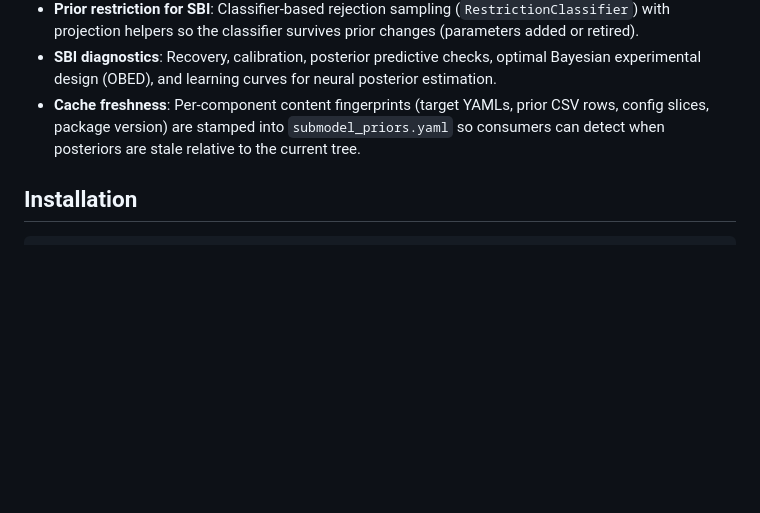
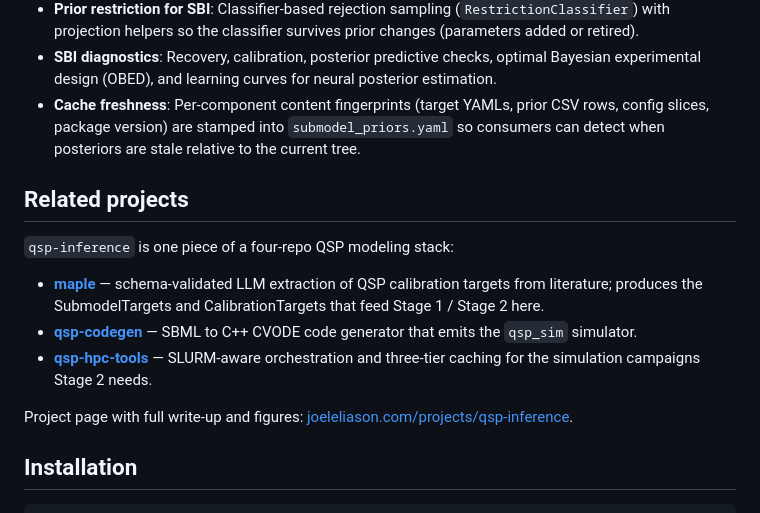
Before and after one commit to popellab/qsp-inference, a Markdown page: README.md, the part around the change. GitHub-like rendering; blank space fills up the shorter version.

Commit message:
readme: add Related projects section linking the four-repo stack

```diff
--- a/README.md
+++ b/README.md
@@ -10,6 +10,16 @@ Bayesian inference tools for quantitative systems pharmacology (QSP) models. Dec
 - **Prior restriction for SBI**: Classifier-based rejection sampling (`RestrictionClassifier`) with projection helpers so the classifier survives prior changes (parameters added or retired).
 - **SBI diagnostics**: Recovery, calibration, posterior predictive checks, optimal Bayesian experimental design (OBED), and learning curves for neural posterior estimation.
 - **Cache freshness**: Per-component content fingerprints (target YAMLs, prior CSV rows, config slices, package version) are stamped into `submodel_priors.yaml` so consumers can detect when posteriors are stale relative to the current tree.
+
+## Related projects
+
+`qsp-inference` is one piece of a four-repo QSP modeling stack:
+
+- **[maple](https://github.com/popellab/maple)** — schema-validated LLM extraction of QSP calibration targets from literature; produces the SubmodelTargets and CalibrationTargets that feed Stage 1 / Stage 2 here.
+- **[qsp-codegen](https://github.com/popellab/qsp-codegen)** — SBML to C++ CVODE code generator that emits the `qsp_sim` simulator.
+- **[qsp-hpc-tools](https://github.com/popellab/qsp-hpc-tools)** — SLURM-aware orchestration and three-tier caching for the simulation campaigns Stage 2 needs.
+
+Project page with full write-up and figures: [joeleliason.com/projects/qsp-inference](https://joeleliason.com/projects/qsp-inference/).
 
 ## Installation
 
```
